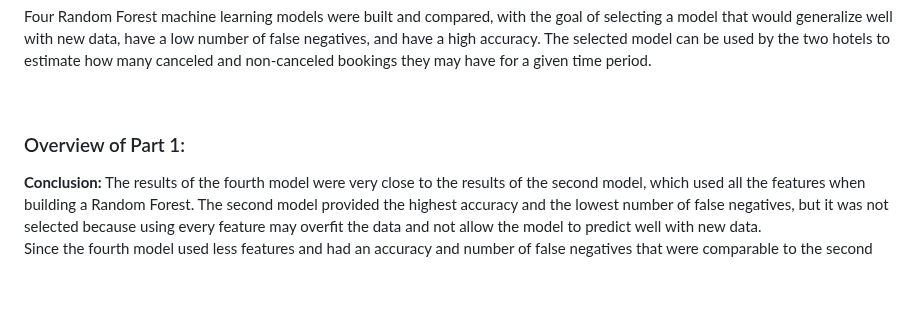
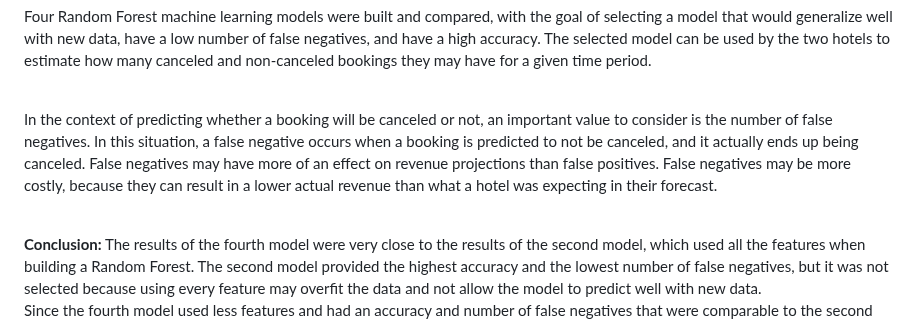
Before and after one commit to eric5412/Business-Analysis-of-Hotel-Bookings, a Markdown page: README.md, the part around the change. Rendered like a GitHub page; blank space fills up the shorter version.

```diff
--- a/README.md
+++ b/README.md
@@ -99,7 +99,15 @@ period.
 
 <br>
 
-### Overview of Part 1:
+In the context of predicting whether a booking will be canceled or not,
+an important value to consider is the number of false negatives. In this
+situation, a false negative occurs when a booking is predicted to not be
+canceled, and it actually ends up being canceled. False negatives may
+have more of an effect on revenue projections than false positives.
+False negatives may be more costly, because they can result in a lower
+actual revenue than what a hotel was expecting in their forecast.
+
+<br>
 
 **Conclusion:** The results of the fourth model were very close to the
 results of the second model, which used all the features when building a
```
